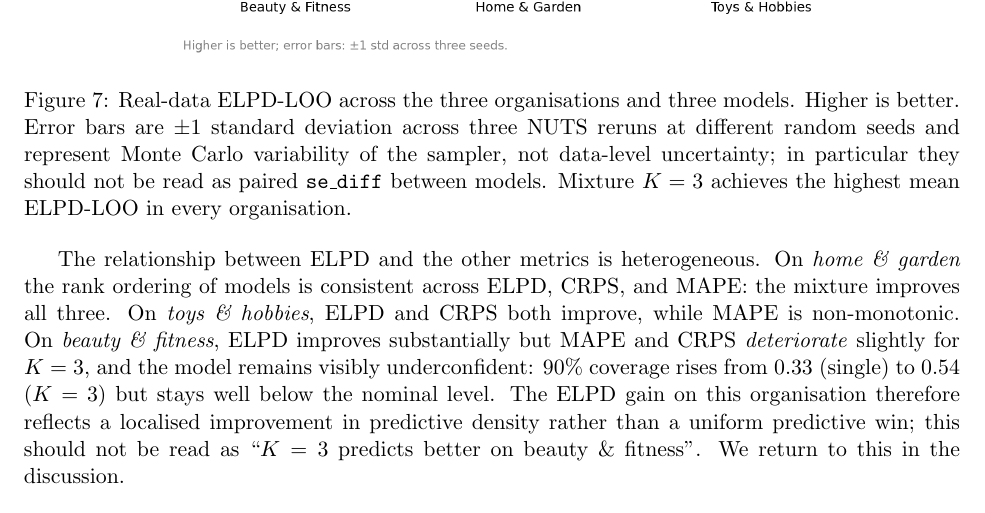
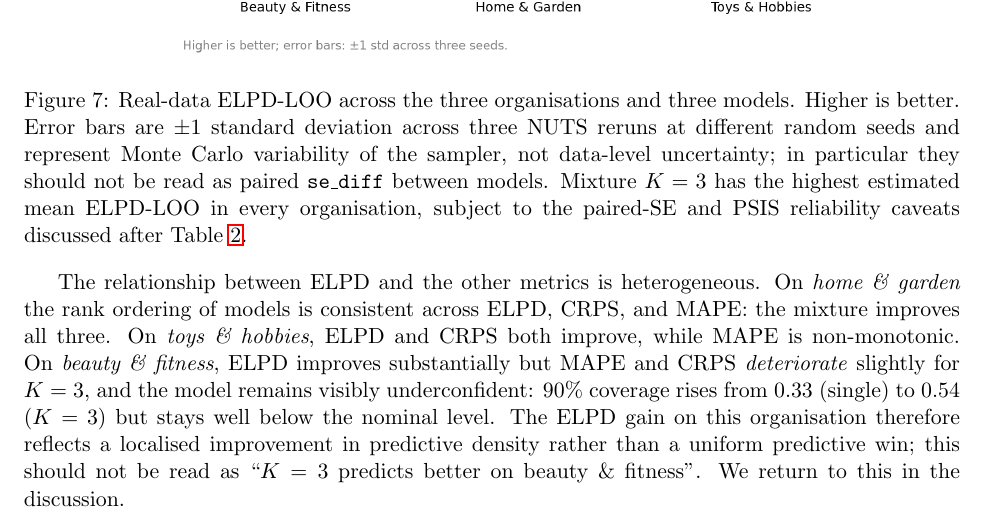
Before and after one commit to jpcca/marketing-mix-modelling-paper, a LaTeX paper (main.tex): part of page 11 of 20, cut so that both start at the same text. Compiled offline with pdfLaTeX.

Commit message:
docs: align figure 7 caption with main-text caveats
Codex review pass 3 flagged the Figure 7 caption as the last
remaining headline tonally out of step with the main text. The
figure caption claimed Mixture K=3 "achieves the highest mean
ELPD-LOO in every organisation", while the abstract, Table 2
narrative, Discussion, and Conclusion now consistently soften this
to "has the highest estimated" plus the paired-SE and PSIS
reliability caveats.

Caption updated to "has the highest estimated mean ELPD-LOO in
every organisation, subject to the paired-SE and PSIS reliability
caveats discussed after Table 2".

This is the editorial close-out item the reviewer described as
non-blocking; with this change the headline tone is consistent
throughout the manuscript.

Co-Authored-By: Claude Opus 4.7 (1M context) <noreply@anthropic.com>

```diff
--- a/main.tex
+++ b/main.tex
@@ -245,7 +245,7 @@ Figure~\ref{fig:real_elpd_bar} visualises the same comparison. The Mixture~$K=3$
 \begin{figure}[ht]
 \centering
 \includegraphics[width=0.85\textwidth]{figures/fig_real_elpd_bar.png}
-\caption{Real-data ELPD-LOO across the three organisations and three models. Higher is better. Error bars are $\pm 1$ standard deviation across three NUTS reruns at different random seeds and represent Monte Carlo variability of the sampler, not data-level uncertainty; in particular they should not be read as paired \texttt{se\_diff} between models. Mixture~$K=3$ achieves the highest mean ELPD-LOO in every organisation.}
+\caption{Real-data ELPD-LOO across the three organisations and three models. Higher is better. Error bars are $\pm 1$ standard deviation across three NUTS reruns at different random seeds and represent Monte Carlo variability of the sampler, not data-level uncertainty; in particular they should not be read as paired \texttt{se\_diff} between models. Mixture~$K=3$ has the highest estimated mean ELPD-LOO in every organisation, subject to the paired-SE and PSIS reliability caveats discussed after Table~\ref{tab:real_predictive}.}
 \label{fig:real_elpd_bar}
 \end{figure}
 
```
Also changed, not shown: main.pdf.
